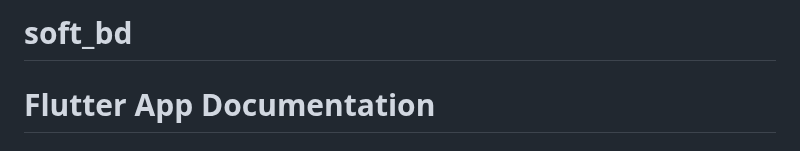
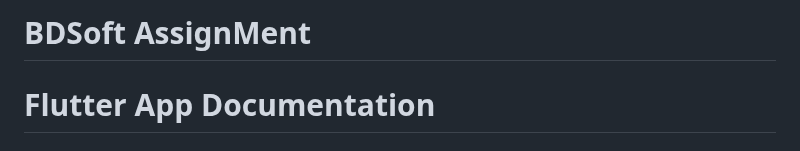
Before and after one commit to hossain-eee/Assginment-Project, a Markdown page: README.md, the part around the change. Drawn GitHub-style.

```diff
--- a/README.md
+++ b/README.md
@@ -1,4 +1,4 @@
-# soft_bd
+# BDSoft AssignMent
 
 
 
```
